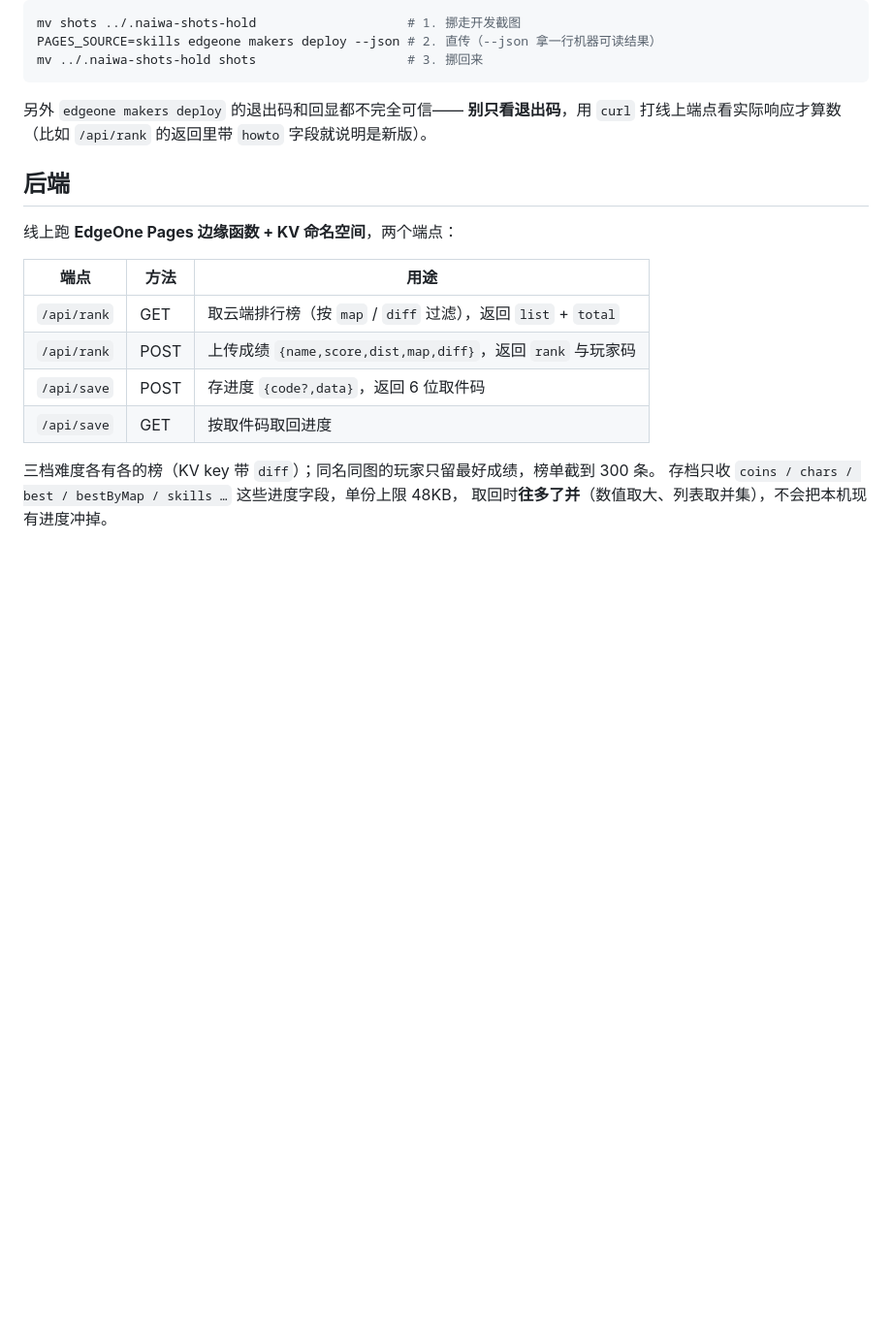
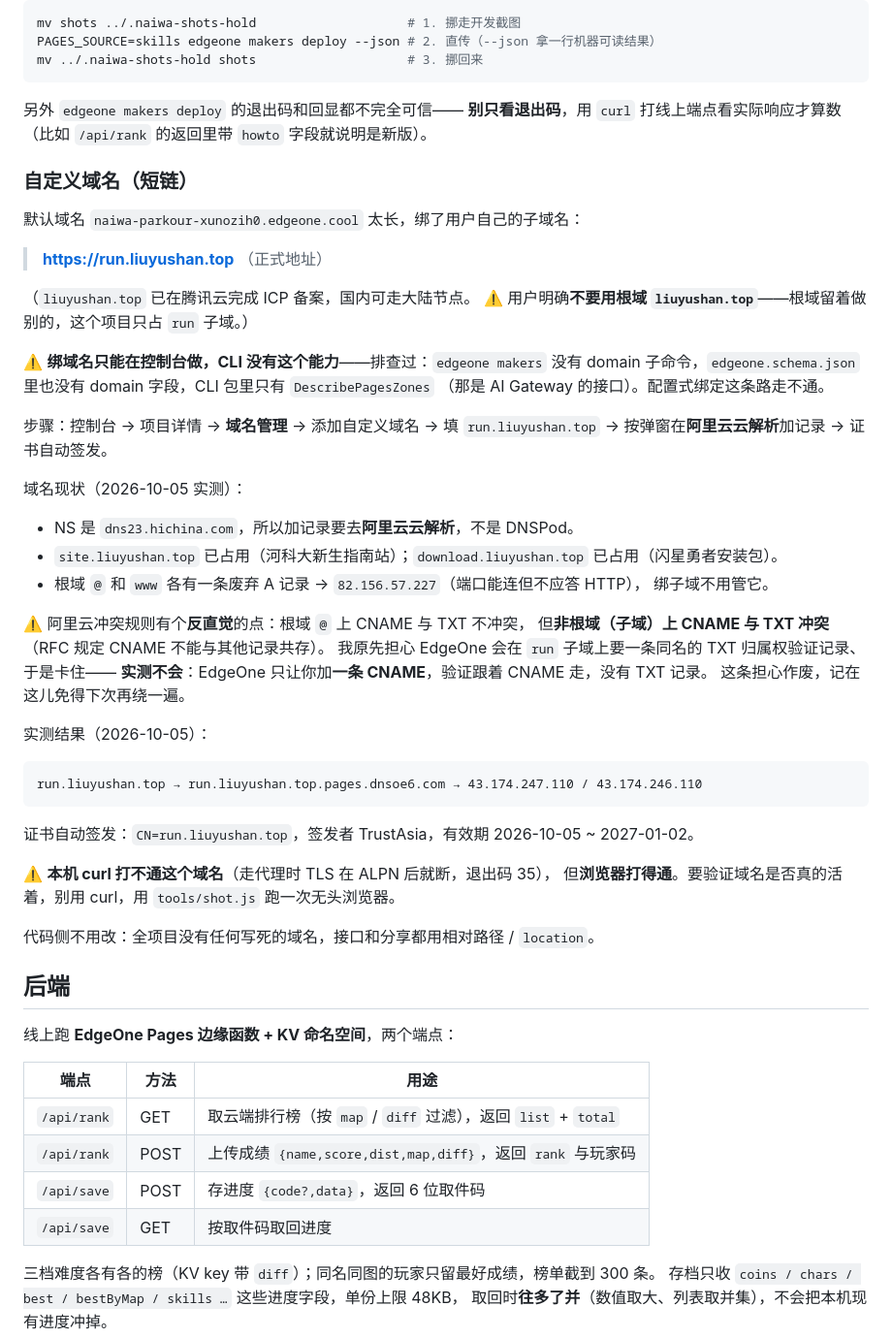
Before and after one commit to liu123585/naiwa-parkour, a Markdown page: README.md, the part around one of its changes. Shown at 97% size. Rendered like a GitHub page; blank space fills up the shorter version.

Commit message:
docs: 域名绑好了、KV 也通了——把实测结论补进文档
- 自定义域名 run.liuyushan.top 上线；实测 EdgeOne 只要一条 CNAME，
  不需要同名的 TXT 归属权验证记录，原先担心的阿里云子域冲突规则没有踩到
- 补上证书信息（TrustAsia，2026-10-05 ~ 2027-01-02）与 CNAME 解析链
- KV 绑定（命名空间 run_game / 变量名 KV）四项用例实测结果记进文档
- 记一笔坑：本机 curl 打不通这个域名（代理在 ALPN 后断，exit 35），
  验证域名活着要用无头浏览器，别用 curl
- 记一笔坑：测试数据必须清（榜单玩家看得见）；KV 没有 HTTP 删除接口、
  CLI 也没有 KV 子命令，只能临时部署带 token 的一次性端点，用完立刻删掉重部署

```diff
--- a/README.md
+++ b/README.md
@@ -47,6 +47,45 @@ mv ../.naiwa-shots-hold shots                    # 3. 挪回来
 **别只看退出码**，用 `curl` 打线上端点看实际响应才算数
 （比如 `/api/rank` 的返回里带 `howto` 字段就说明是新版）。
 
+### 自定义域名（短链）
+
+默认域名 `naiwa-parkour-xunozih0.edgeone.cool` 太长，绑了用户自己的子域名：
+
+> **https://run.liuyushan.top** （正式地址）
+
+（`liuyushan.top` 已在腾讯云完成 ICP 备案，国内可走大陆节点。
+⚠️ 用户明确**不要用根域 `liuyushan.top`**——根域留着做别的，这个项目只占 `run` 子域。）
+
+⚠️ **绑域名只能在控制台做，CLI 没有这个能力**——排查过：`edgeone makers` 没有 domain
+子命令，`edgeone.schema.json` 里也没有 domain 字段，CLI 包里只有 `DescribePagesZones`
+（那是 AI Gateway 的接口）。配置式绑定这条路走不通。
+
+步骤：控制台 → 项目详情 → **域名管理** → 添加自定义域名 → 填 `run.liuyushan.top`
+→ 按弹窗在**阿里云云解析**加记录 → 证书自动签发。
+
+域名现状（2026-10-05 实测）：
+- NS 是 `dns23.hichina.com`，所以加记录要去**阿里云云解析**，不是 DNSPod。
+- `site.liuyushan.top` 已占用（河科大新生指南站）；`download.liuyushan.top` 已占用（闪星勇者安装包）。
+- 根域 `@` 和 `www` 各有一条废弃 A 记录 → `82.156.57.227`（端口能连但不应答 HTTP），
+  绑子域不用管它。
+
+⚠️ 阿里云冲突规则有个**反直觉**的点：根域 `@` 上 CNAME 与 TXT 不冲突，
+但**非根域（子域）上 CNAME 与 TXT 冲突**（RFC 规定 CNAME 不能与其他记录共存）。
+我原先担心 EdgeOne 会在 `run` 子域上要一条同名的 TXT 归属权验证记录、于是卡住——
+**实测不会**：EdgeOne 只让你加**一条 CNAME**，验证跟着 CNAME 走，没有 TXT 记录。
+这条担心作废，记在这儿免得下次再绕一遍。
+
+实测结果（2026-10-05）：
+
+    run.liuyushan.top → run.liuyushan.top.pages.dnsoe6.com → 43.174.247.110 / 43.174.246.110
+
+证书自动签发：`CN=run.liuyushan.top`，签发者 TrustAsia，有效期 2026-10-05 ~ 2027-01-02。
+
+⚠️ **本机 curl 打不通这个域名**（走代理时 TLS 在 ALPN 后就断，退出码 35），
+但**浏览器打得通**。要验证域名是否真的活着，别用 curl，用 `tools/shot.js` 跑一次无头浏览器。
+
+代码侧不用改：全项目没有任何写死的域名，接口和分享都用相对路径 / `location`。
+
 ## 后端
 
 线上跑 **EdgeOne Pages 边缘函数 + KV 命名空间**，两个端点：
```
Also changed, not shown: other parts of README.md (+15 -1 lines).
